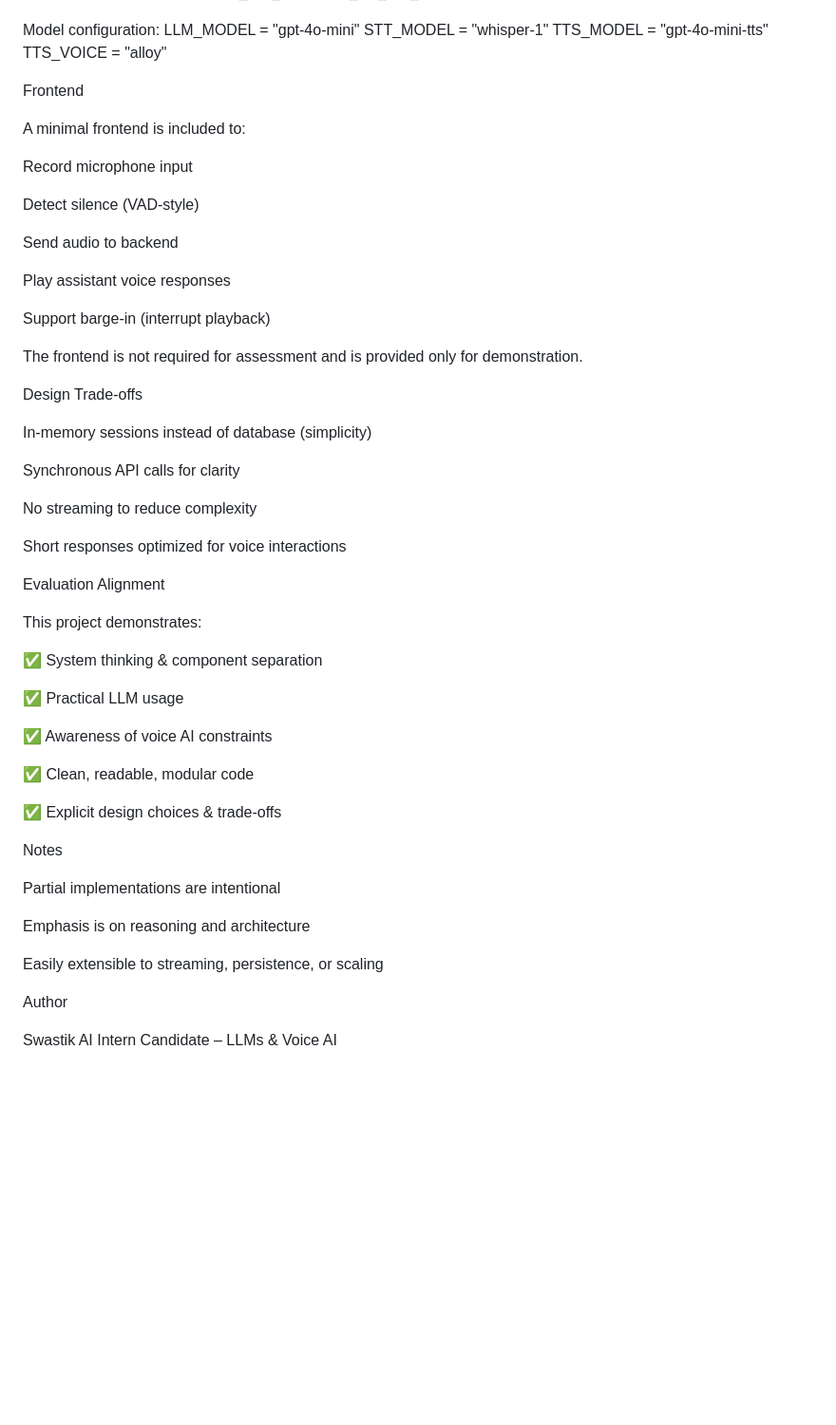
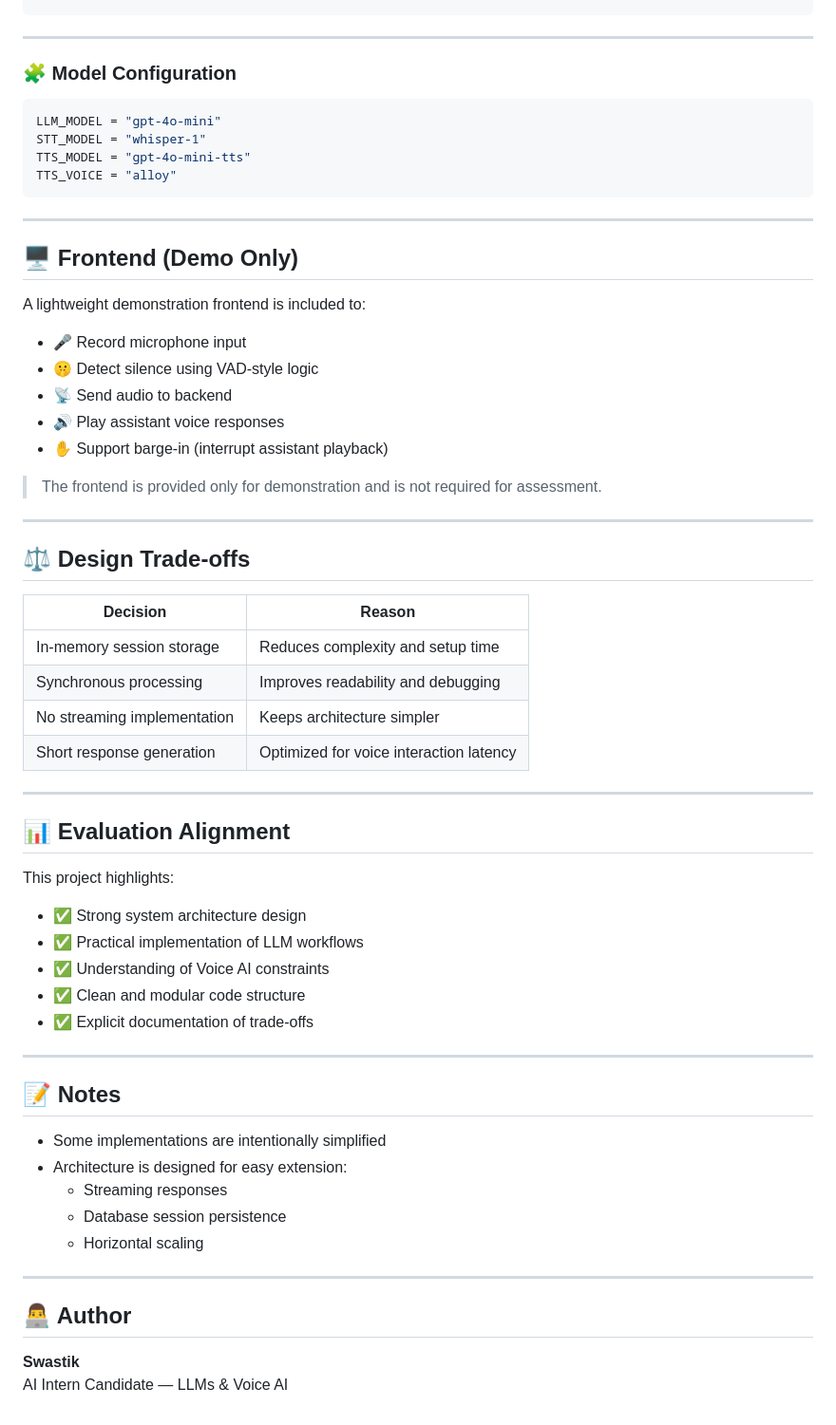
Before and after one commit to SwastiksGautam/Impacto-Voice-AI, a Markdown page: README.md, the part around one of its changes. Shown at 95% size. Rendered like a GitHub page; blank space fills up the shorter version.

````diff
--- a/README.md
+++ b/README.md
@@ -170,60 +200,64 @@ Environment variables:
 OPENAI_API_KEY=your_api_key_here
+```
 
-Model configuration:
+---
+
+### 🧩 Model Configuration
+```python
 LLM_MODEL = "gpt-4o-mini"
 STT_MODEL = "whisper-1"
 TTS_MODEL = "gpt-4o-mini-tts"
 TTS_VOICE = "alloy"
+```
 
-Frontend
+---
 
-A minimal frontend is included to:
+## 🖥️ Frontend (Demo Only)
 
-Record microphone input
+A lightweight demonstration frontend is included to:
 
-Detect silence (VAD-style)
+- 🎤 Record microphone input
+- 🤫 Detect silence using VAD-style logic
+- 📡 Send audio to backend
+- 🔊 Play assistant voice responses
+- ✋ Support barge-in (interrupt assistant playback)
 
-Send audio to backend
+> The frontend is provided only for demonstration and is not required for assessment.
 
-Play assistant voice responses
+---
 
-Support barge-in (interrupt playback)
+## ⚖️ Design Trade-offs
 
-The frontend is not required for assessment and is provided only for demonstration.
+| Decision | Reason |
+|----------|-----------|
+| In-memory session storage | Reduces complexity and setup time |
+| Synchronous processing | Improves readability and debugging |
+| No streaming implementation | Keeps architecture simpler |
+| Short response generation | Optimized for voice interaction latency |
 
-Design Trade-offs
+---
 
-In-memory sessions instead of database (simplicity)
+## 📊 Evaluation Alignment
 
-Synchronous API calls for clarity
+This project highlights:
 
-No streaming to reduce complexity
+- ✅ Strong system architecture design
+- ✅ Practical implementation of LLM workflows
+- ✅ Understanding of Voice AI constraints
+- ✅ Clean and modular code structure
+- ✅ Explicit documentation of trade-offs
 
-Short responses optimized for voice interactions
+---
 
-Evaluation Alignment
+## 📝 Notes
+- Some implementations are intentionally simplified
+- Architecture is designed for easy extension:
+  - Streaming responses
+  - Database session persistence
+  - Horizontal scaling
 
-This project demonstrates:
+---
 
-✅ System thinking & component separation
-
-✅ Practical LLM usage
-
-✅ Awareness of voice AI constraints
-
-✅ Clean, readable, modular code
-
-✅ Explicit design choices & trade-offs
-
-Notes
-
-Partial implementations are intentional
-
-Emphasis is on reasoning and architecture
-
-Easily extensible to streaming, persistence, or scaling
-
-Author
-
-Swastik
-AI Intern Candidate – LLMs & Voice AI
+## 👨‍💻 Author
+**Swastik**
+AI Intern Candidate — LLMs & Voice AI
````
Also changed, not shown: other parts of README.md (+50 -20 lines).
